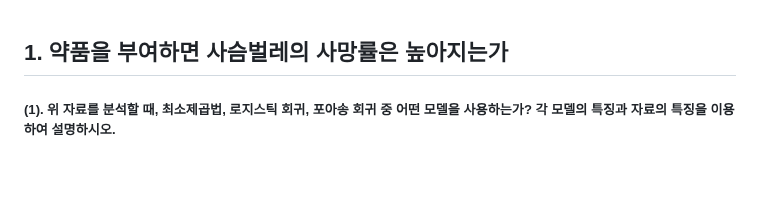
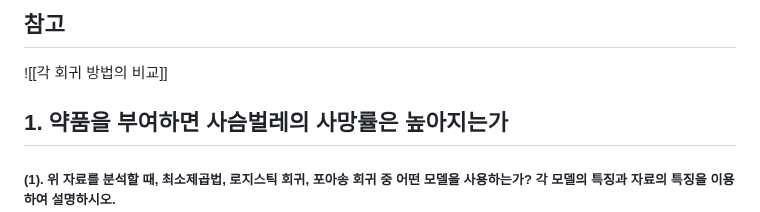
Before and after one commit to jaewonE/obsidian-backup, a Markdown page: 가볍게 시작하는 통계학/문제 출제/4단원 풀이.md, the part around the change. GitHub-like rendering; blank space fills up the shorter version.

Commit message:
Backup: 2023-03-12 20:34:49

```diff
--- a/가볍게 시작하는 통계학/문제 출제/4단원 풀이.md
+++ b/가볍게 시작하는 통계학/문제 출제/4단원 풀이.md
@@ -1,3 +1,7 @@
+
+## 참고
+![[각 회귀 방법의 비교]]
+
 ## 1. 약품을 부여하면 사슴벌레의 사망률은 높아지는가
 
 ##### (1). 위 자료를 분석할 때, 최소제곱법, 로지스틱 회귀, 포아송 회귀 중 어떤 모델을 사용하는가? 각 모델의 특징과 자료의 특징을 이용하여 설명하시오.
```
Also changed, not shown: 가볍게 시작하는 통계학/4장 분류/각 회귀 방법의 비교.md (renamed from 가볍게 시작하는 통계학/문제 출제/각 회귀 방법의 비교.md).
